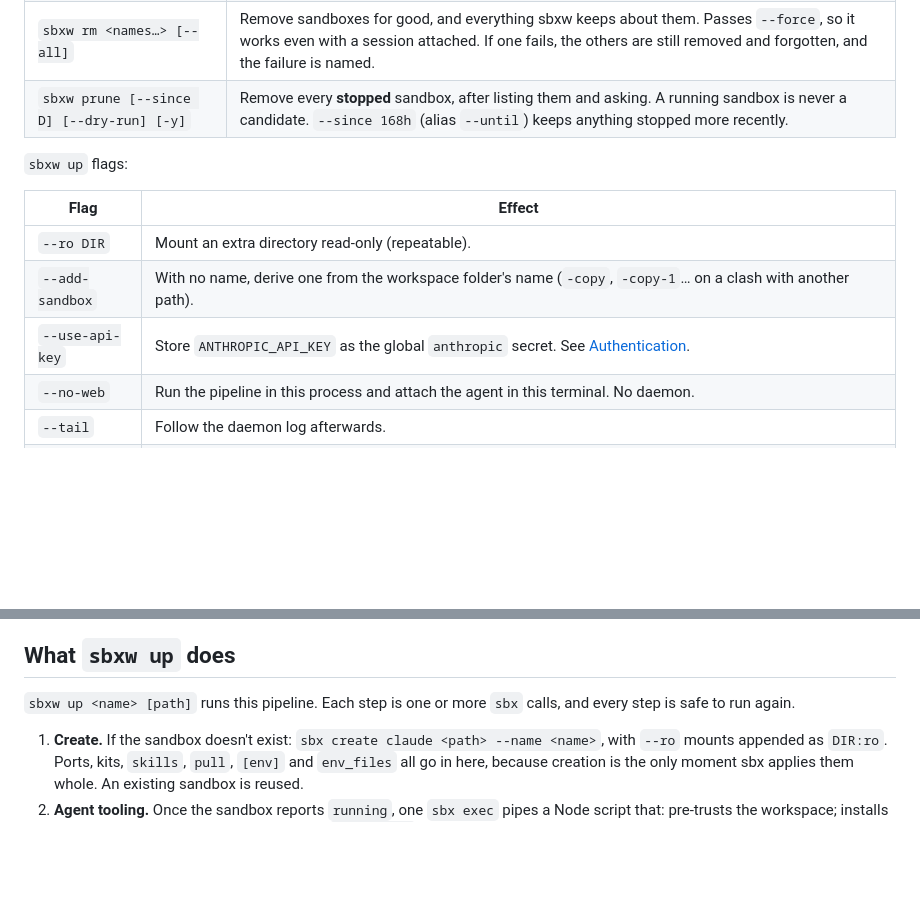
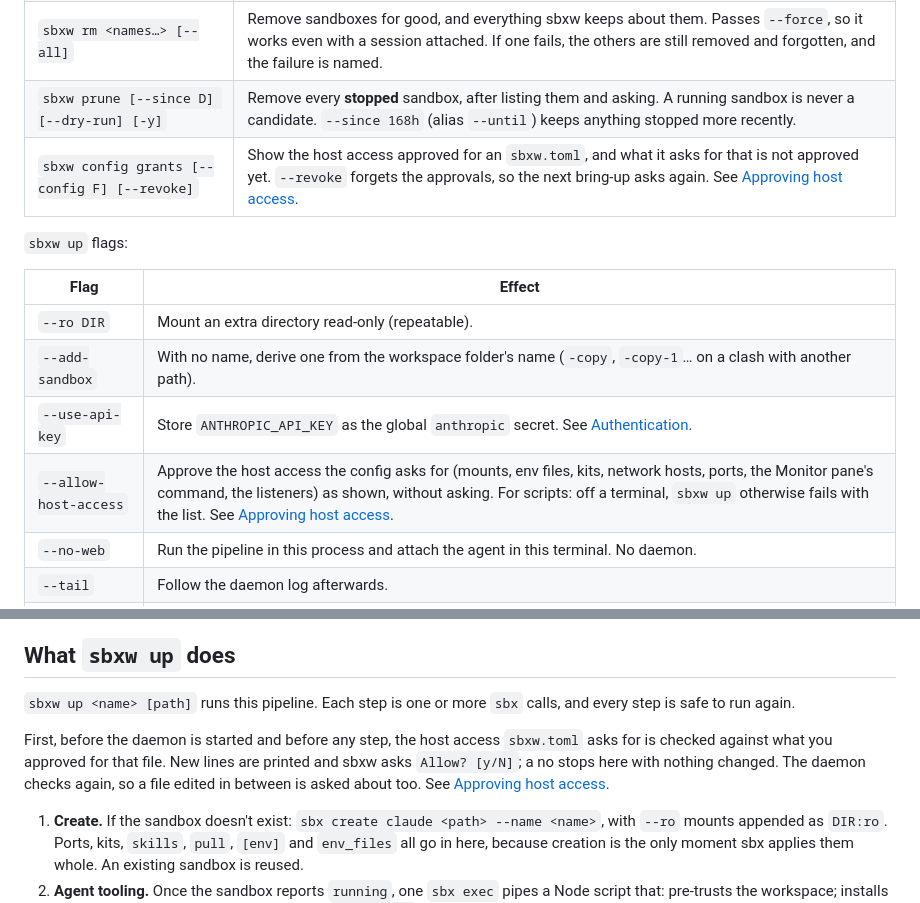
Before and after one commit to gallettom/sbxw, a Markdown page: docs/cli.md, 2 parts joined by grey strips. GitHub-like rendering; blank space fills up the shorter version.

Commit message:
docs: cli.md, the consent step, --allow-host-access and sbxw config grants
Co-Authored-By: Claude Opus 5.5 <noreply@anthropic.com>

```diff
--- a/docs/cli.md
+++ b/docs/cli.md
@@ -21,6 +21,7 @@ Every command takes `--help`. Commands that read the project config take
 | `sbxw stop <names…> [--all]` | Stop sandboxes. State is kept; `sbxw up` restarts them. |
 | `sbxw rm <names…> [--all]` | Remove sandboxes for good, and everything sbxw keeps about them. Passes `--force`, so it works even with a session attached. If one fails, the others are still removed and forgotten, and the failure is named. |
 | `sbxw prune [--since D] [--dry-run] [-y]` | Remove every **stopped** sandbox, after listing them and asking. A running sandbox is never a candidate. `--since 168h` (alias `--until`) keeps anything stopped more recently. |
+| `sbxw config grants [--config F] [--revoke]` | Show the host access approved for an `sbxw.toml`, and what it asks for that is not approved yet. `--revoke` forgets the approvals, so the next bring-up asks again. See [Approving host access](configuration.md#approving-host-access). |
 
 `sbxw up` flags:
 
@@ -29,6 +30,7 @@ Every command takes `--help`. Commands that read the project config take
 | `--ro DIR` | Mount an extra directory read-only (repeatable). |
 | `--add-sandbox` | With no name, derive one from the workspace folder's name (`-copy`, `-copy-1`… on a clash with another path). |
 | `--use-api-key` | Store `ANTHROPIC_API_KEY` as the global `anthropic` secret. See [Authentication](getting-started.md#authentication). |
+| `--allow-host-access` | Approve the host access the config asks for (mounts, env files, kits, network hosts, ports, the Monitor pane's command, the listeners) as shown, without asking. For scripts: off a terminal, `sbxw up` otherwise fails with the list. See [Approving host access](configuration.md#approving-host-access). |
 | `--no-web` | Run the pipeline in this process and attach the agent in this terminal. No daemon. |
 | `--tail` | Follow the daemon log afterwards. |
 | `--rebuild-template` | With `template = "auto"`: once this new sandbox is up and its kits have finished installing, save it as the template for its kits and remove the previous one. Without it, an out-of-date template is only reported. On a sandbox that already exists it does nothing and says so: a template is only taken from a sandbox nobody has worked in yet. |
@@ -103,6 +105,12 @@ The daemon's pid and log live in `~/.sbxw/run/`.
 `sbxw up <name> [path]` runs this pipeline. Each step is one or more `sbx`
 calls, and every step is safe to run again.
 
+First, before the daemon is started and before any step, the host access
+`sbxw.toml` asks for is checked against what you approved for that file. New
+lines are printed and sbxw asks `Allow? [y/N]`; a no stops here with nothing
+changed. The daemon checks again, so a file edited in between is asked about
+too. See [Approving host access](configuration.md#approving-host-access).
+
 1. **Create.** If the sandbox doesn't exist:
    `sbx create claude <path> --name <name>`, with `--ro` mounts appended as
    `DIR:ro`. Ports, kits, `skills`, `pull`, `[env]` and `env_files` all go in
```
